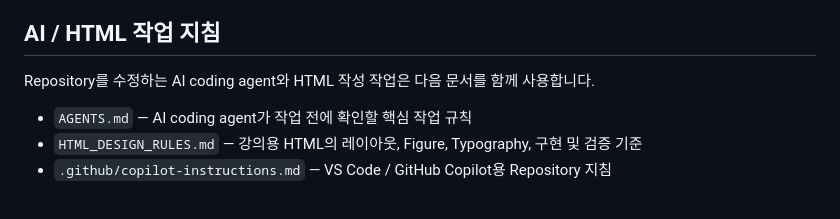
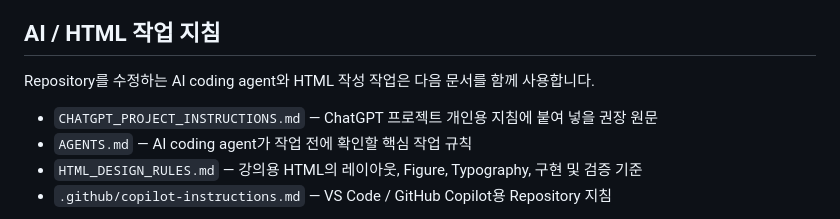
Before and after one commit to sh0427-han/vision_ai_lecture, a Markdown page: PROJECT_GUIDE.md, the part around the change. GitHub-like rendering.

Commit message:
docs: link ChatGPT project instructions

```diff
--- a/PROJECT_GUIDE.md
+++ b/PROJECT_GUIDE.md
@@ -98,6 +98,7 @@ Vision AI를 처음 접하는 사람을 대상으로 하는 입문 강의자료
 
 Repository를 수정하는 AI coding agent와 HTML 작성 작업은 다음 문서를 함께 사용합니다.
 
+- `CHATGPT_PROJECT_INSTRUCTIONS.md` — ChatGPT 프로젝트 개인용 지침에 붙여 넣을 권장 원문
 - `AGENTS.md` — AI coding agent가 작업 전에 확인할 핵심 작업 규칙
 - `HTML_DESIGN_RULES.md` — 강의용 HTML의 레이아웃, Figure, Typography, 구현 및 검증 기준
 - `.github/copilot-instructions.md` — VS Code / GitHub Copilot용 Repository 지침
```
